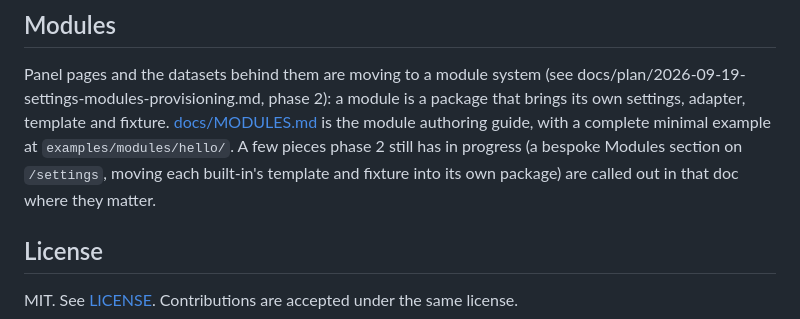
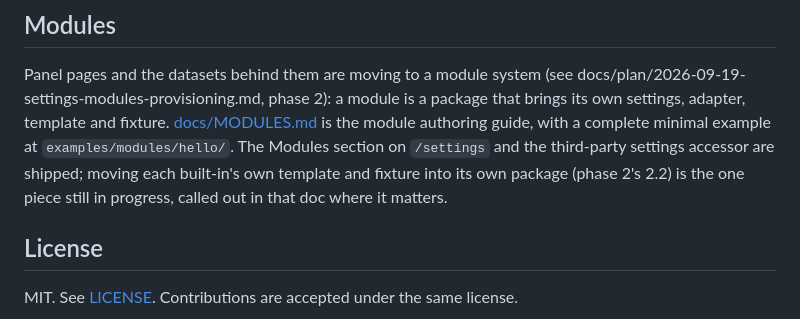
Before and after one commit to TheGU/deskmate, a Markdown page: CONTRIBUTING.md, the part around the change. Drawn GitHub-style.

```diff
--- a/CONTRIBUTING.md
+++ b/CONTRIBUTING.md
@@ -142,10 +142,11 @@ Panel pages and the datasets behind them are moving to a module system
 (see docs/plan/2026-09-19-settings-modules-provisioning.md, phase 2): a
 module is a package that brings its own settings, adapter, template and
 fixture. [docs/MODULES.md](docs/MODULES.md) is the module authoring
-guide, with a complete minimal example at `examples/modules/hello/`. A
-few pieces phase 2 still has in progress (a bespoke Modules section on
-`/settings`, moving each built-in's template and fixture into its own
-package) are called out in that doc where they matter.
+guide, with a complete minimal example at `examples/modules/hello/`. The
+Modules section on `/settings` and the third-party settings accessor are
+shipped; moving each built-in's own template and fixture into its own
+package (phase 2's 2.2) is the one piece still in progress, called out in
+that doc where it matters.
 
 ## License
 
```
Also changed, not shown: docs/MODULES.md (+71 -30 lines).
